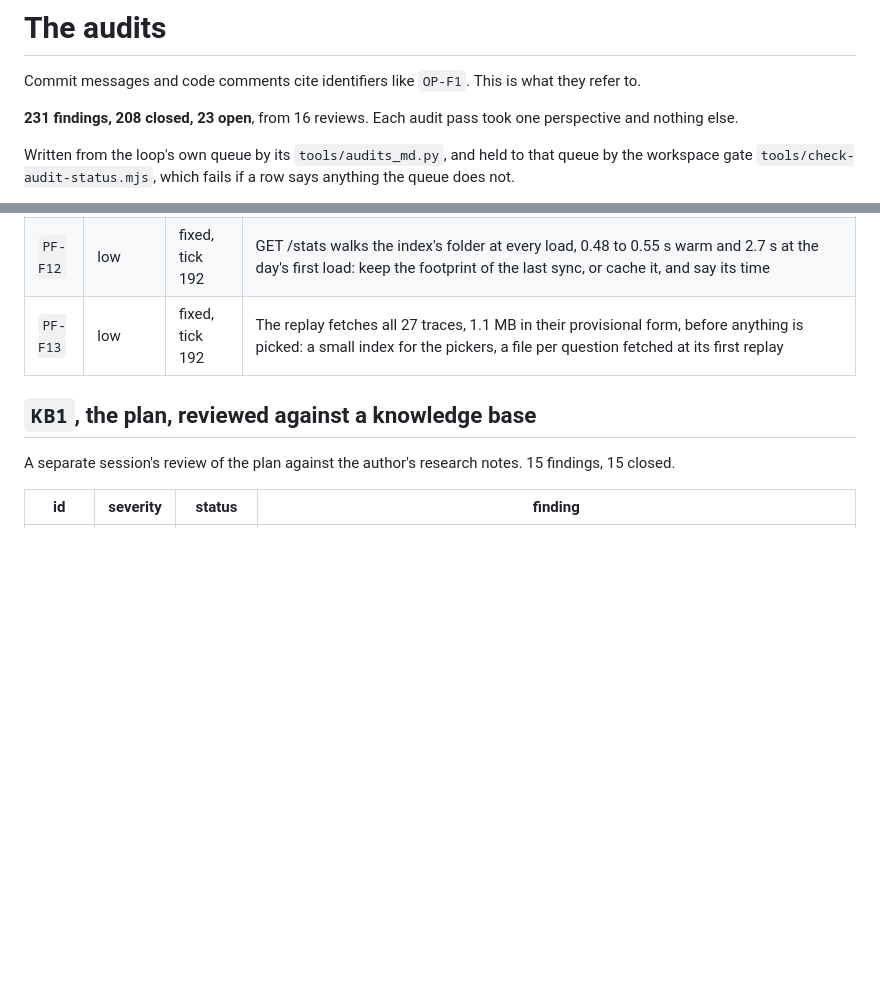
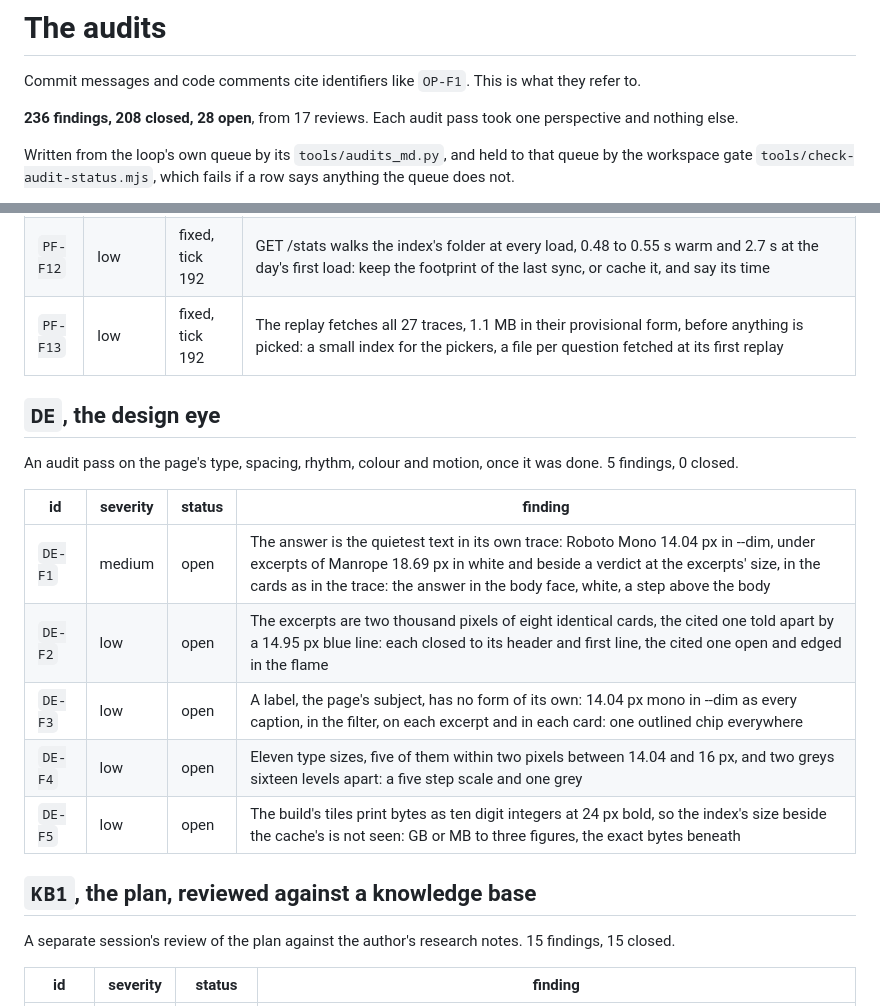
Before and after one commit to Broikos-Nikos/need-to-know, a Markdown page: docs/AUDITS.md, 2 parts joined by grey strips. GitHub-like rendering; blank space fills up the shorter version.

Commit message:
File DE-F1 to DE-F5 in the audit table
The design eye's first pass, at 816a379: the answer set as the quietest text of its own
trace and of each department's card, the excerpts a wall of identical cards, a label
with no form of its own, a type scale of near misses, and the build's bytes printed as
long integers.

Proof: python -I tools/audits_md.py in the loop's folder writes the table from its queue.
pytest with the GPU hidden: 651 passed, 10 skipped.

```diff
--- a/docs/AUDITS.md
+++ b/docs/AUDITS.md
@@ -2,7 +2,7 @@
 
 Commit messages and code comments cite identifiers like `OP-F1`. This is what they refer to.
 
-**231 findings, 208 closed, 23 open**, from 16 reviews. Each audit pass took one perspective and nothing else.
+**236 findings, 208 closed, 28 open**, from 17 reviews. Each audit pass took one perspective and nothing else.
 
 Written from the loop's own queue by its `tools/audits_md.py`, and held to that queue by the workspace gate `tools/check-audit-status.mjs`, which fails if a row says anything the queue does not.
 
@@ -286,6 +286,18 @@ An audit pass on time, memory and disk, its page half waiting for the page. 13 f
 | `PF-F12` | low | fixed, tick 192 | GET /stats walks the index's folder at every load, 0.48 to 0.55 s warm and 2.7 s at the day's first load: keep the footprint of the last sync, or cache it, and say its time |
 | `PF-F13` | low | fixed, tick 192 | The replay fetches all 27 traces, 1.1 MB in their provisional form, before anything is picked: a small index for the pickers, a file per question fetched at its first replay |
 
+## `DE`, the design eye
+
+An audit pass on the page's type, spacing, rhythm, colour and motion, once it was done. 5 findings, 0 closed.
+
+| id | severity | status | finding |
+|---|---|---|---|
+| `DE-F1` | medium | open | The answer is the quietest text in its own trace: Roboto Mono 14.04 px in --dim, under excerpts of Manrope 18.69 px in white and beside a verdict at the excerpts' size, in the cards as in the trace: the answer in the body face, white, a step above the body |
+| `DE-F2` | low | open | The excerpts are two thousand pixels of eight identical cards, the cited one told apart by a 14.95 px blue line: each closed to its header and first line, the cited one open and edged in the flame |
+| `DE-F3` | low | open | A label, the page's subject, has no form of its own: 14.04 px mono in --dim as every caption, in the filter, on each excerpt and in each card: one outlined chip everywhere |
+| `DE-F4` | low | open | Eleven type sizes, five of them within two pixels between 14.04 and 16 px, and two greys sixteen levels apart: a five step scale and one grey |
+| `DE-F5` | low | open | The build's tiles print bytes as ten digit integers at 24 px bold, so the index's size beside the cache's is not seen: GB or MB to three figures, the exact bytes beneath |
+
 ## `KB1`, the plan, reviewed against a knowledge base
 
 A separate session's review of the plan against the author's research notes. 15 findings, 15 closed.
```
